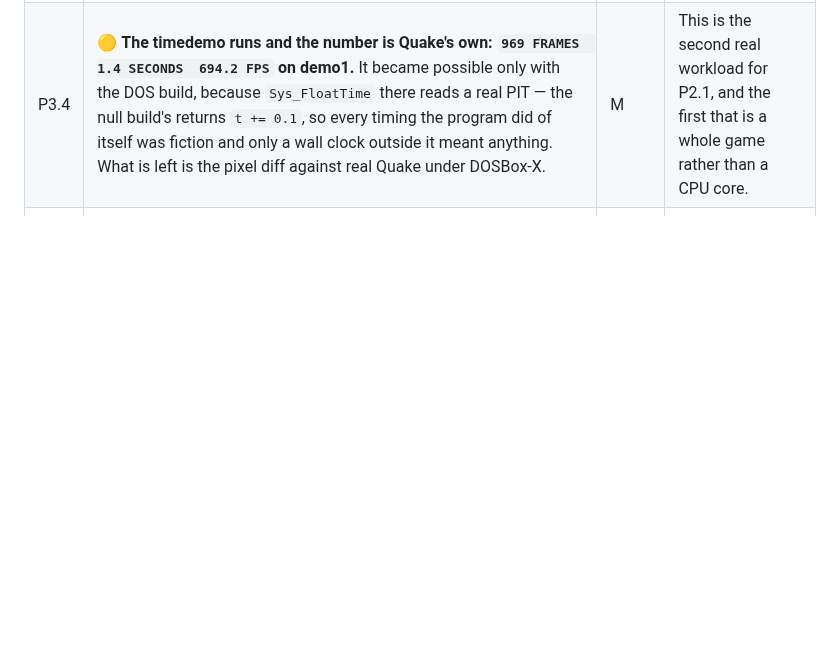
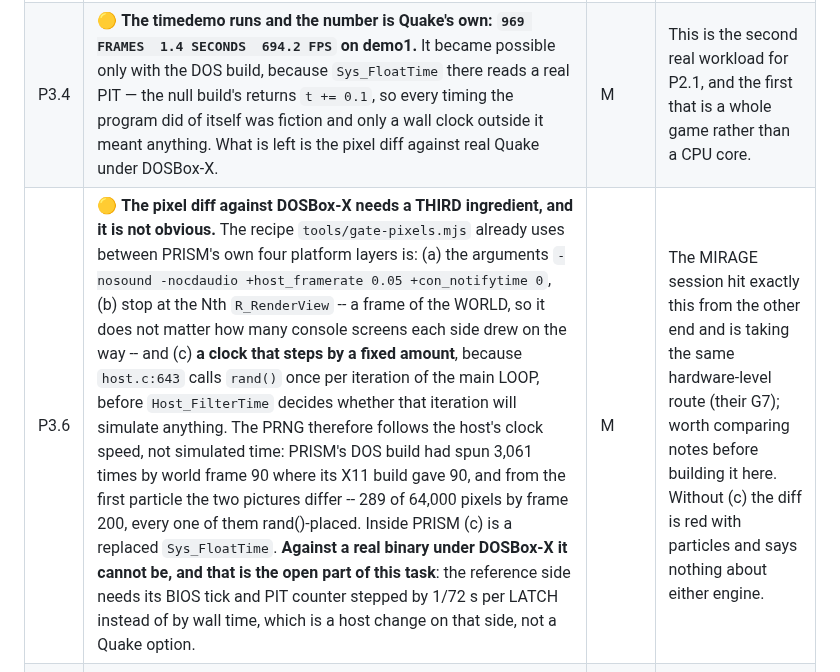
Before and after one commit to jfrelat-lab/prism, a Markdown page: docs/ROADMAP.md, the part around the change. GitHub-like rendering; blank space fills up the shorter version.

```diff
--- a/docs/ROADMAP.md
+++ b/docs/ROADMAP.md
@@ -137,6 +137,7 @@ Nothing speaks to a real X server, and nothing should.
 | ~~P3.2~~ | ✅ **DONE** — `WinQuake/` compiles and runs: 1030 functions, 1.73 MB of JavaScript in 0.9 s, demo1 at **525 fps**. `id386=0` turned out NOT to be the switch: `TARGET_DEFINES` sets `__i386__`, so the tree had been built in the wrong configuration all along until `mergeDefines` learned that `null` means *undefine*. | M | |
 | ~~P3.3~~ | 🟡 **Quake runs on its OWN DOS platform units.** `node tools/quake.mjs --dos --run` builds 77 units / 51,391 lines with `sys_dos.c vid_dos.c vid_vga.c vid_ext.c vregset.c snd_dos.c snd_dma.c snd_mem.c snd_mix.c cd_audio.c in_dos.c dos_v2.c` — zero functions unemitted — and it reaches its console at 320x200 in mode 13h, drawing its own start-up messages and logo. The survey held: the default video mode programs no VGA registers, so the same three devices Heretic needed sufficed, plus `src/env/go32.js` for DJGPP's DPMI floor.<br><br>Not one of them is a modification: `-mem 16` is Quake's own switch (its `dos_getmaxlockedmem` does sbrk arithmetic PRISM does not support yet), and `tools/quake-dos-vars.c` supplies what the LINKER and ASSEMBLER provide — eleven x87 control-word routines that are genuinely no-ops here, and `VGA_UpdateLinearScreen` transcribed from `d_copy.s`. **And it plays.** Escape opens the menu, Down/Enter reaches Single Player, three more keys start a game: the 3D renderer, the start map, the status bar. The clock is `src/env/pit.js` -- Sys_FloatTime POLLS counter 0 and the BIOS tick at 0x46C, so a counter sufficed and no interrupt controller was needed -- and the keys go through Quake's own `TrapKey`, which `dos_registerintr(9, …)` put behind the protected-mode vector and which reads port 0x60 into Quake's own ring buffer. | M | The entry called this "device emulation, not shimming" and "a different project". |
 | P3.4 | 🟡 **The timedemo runs and the number is Quake's own: `969 FRAMES  1.4 SECONDS  694.2 FPS` on demo1.** It became possible only with the DOS build, because `Sys_FloatTime` there reads a real PIT — the null build's returns `t += 0.1`, so every timing the program did of itself was fiction and only a wall clock outside it meant anything. What is left is the pixel diff against real Quake under DOSBox-X. | M | This is the second real workload for P2.1, and the first that is a whole game rather than a CPU core. |
+| P3.6 | 🟡 **The pixel diff against DOSBox-X needs a THIRD ingredient, and it is not obvious.** The recipe `tools/gate-pixels.mjs` already uses between PRISM's own four platform layers is: (a) the arguments `-nosound -nocdaudio +host_framerate 0.05 +con_notifytime 0`, (b) stop at the Nth `R_RenderView` -- a frame of the WORLD, so it does not matter how many console screens each side drew on the way -- and (c) **a clock that steps by a fixed amount**, because `host.c:643` calls `rand()` once per iteration of the main LOOP, before `Host_FilterTime` decides whether that iteration will simulate anything. The PRNG therefore follows the host's clock speed, not simulated time: PRISM's DOS build had spun 3,061 times by world frame 90 where its X11 build gave 90, and from the first particle the two pictures differ -- 289 of 64,000 pixels by frame 200, every one of them rand()-placed. Inside PRISM (c) is a replaced `Sys_FloatTime`. **Against a real binary under DOSBox-X it cannot be, and that is the open part of this task**: the reference side needs its BIOS tick and PIT counter stepped by 1/72 s per LATCH instead of by wall time, which is a host change on that side, not a Quake option. | M | The MIRAGE session hit exactly this from the other end and is taking the same hardware-level route (their G7); worth comparing notes before building it here. Without (c) the diff is red with particles and says nothing about either engine. |
 | P3.5 | 🔴 **Quake's DOS mode-X resolutions cannot work yet, for TWO independent reasons.** Picking one from the video menu dies in `VGA_UpdatePlanarScreen`, which is defined only in `d_copy.s` -- the ONE routine in that build with no C equivalent behind `id386=0` (PRISM's build report has always named it; the page says so now too, at start-up rather than by crashing). And even translated, it would have nowhere to write: the DOS host publishes `0xA0000` as a LINEAR framebuffer and emulates no sequencer or plane registers, which is what a mode-X write needs. So this is P5 work AND host work, and the honest order is host first -- a planar VGA is what MIRAGE already has and PRISM does not. | L | Also unblocks every other mode-X DOS program. The linear modes are unaffected and the default one programs no VGA registers at all. |
 
 ## P4 · Doom
```
Also changed, not shown: docs/TESTING.md (+24 -0 lines).
